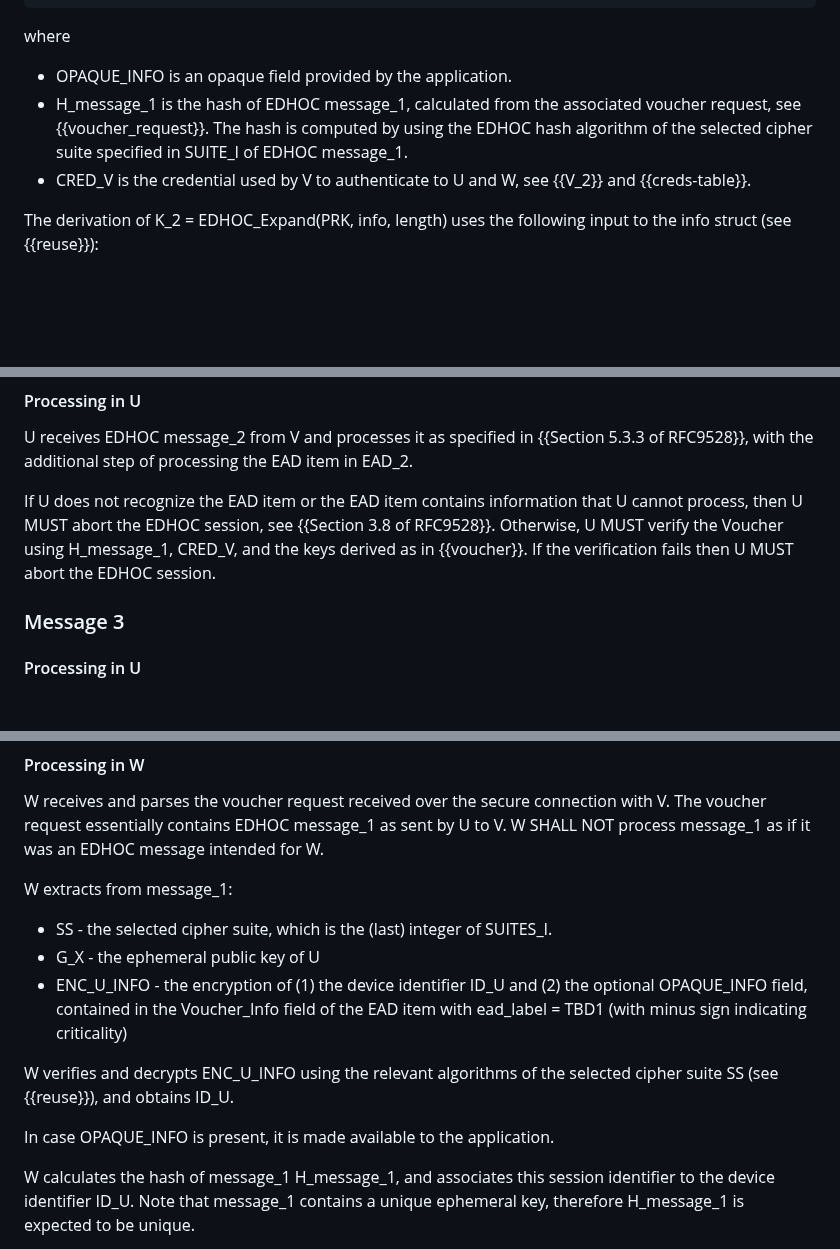
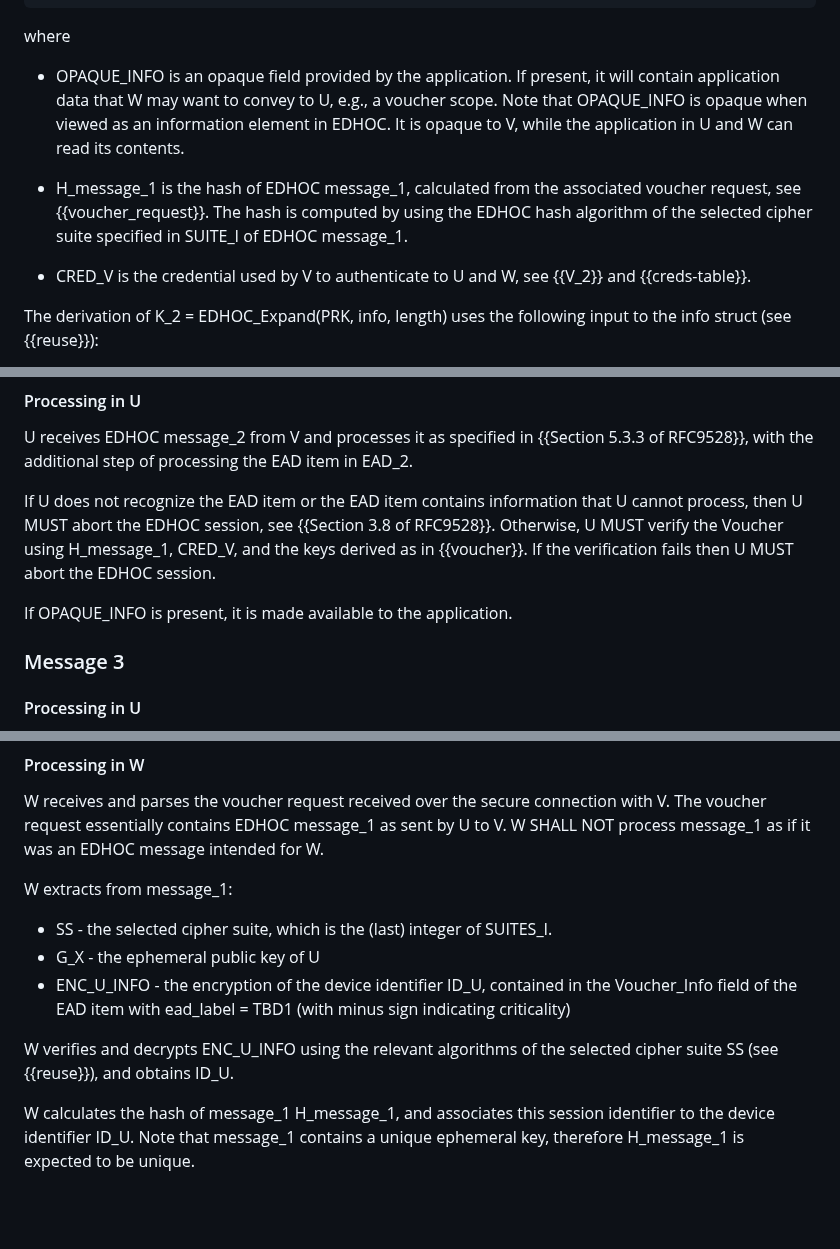
Before and after one commit to lake-wg/authz, a Markdown page: draft-ietf-lake-authz.md, 3 parts joined by grey strips. Rendered like a GitHub page; blank space fills up the shorter version.

```diff
--- a/draft-ietf-lake-authz.md
+++ b/draft-ietf-lake-authz.md
@@ -488,8 +481,13 @@ external_aad = (
 where
 
 * OPAQUE_INFO is an opaque field provided by the application.
+If present, it will contain application data that W may want to convey to U, e.g., a voucher scope.
+Note that OPAQUE_INFO is opaque when viewed as an information element in EDHOC.
+It is opaque to V, while the application in U and W can read its contents.
+
 * H_message_1 is the hash of EDHOC message_1, calculated from the associated voucher request, see {{voucher_request}}.
 The hash is computed by using the EDHOC hash algorithm of the selected cipher suite specified in SUITE_I of EDHOC message_1.
+
 * CRED_V is the credential used by V to authenticate to U and W, see {{V_2}} and {{creds-table}}.
 
 The derivation of K_2 = EDHOC_Expand(PRK, info, length) uses the following input to the info struct (see {{reuse}}):
@@ -542,6 +540,7 @@ U receives EDHOC message_2 from V and processes it as specified in {{Section 5.3
 
 If U does not recognize the EAD item or the EAD item contains information that U cannot process, then U MUST abort the EDHOC session, see {{Section 3.8 of RFC9528}}. Otherwise, U MUST verify the Voucher using H_message_1, CRED_V, and the keys derived as in {{voucher}}. If the verification fails then U MUST abort the EDHOC session.
 
+If OPAQUE_INFO is present, it is made available to the application.
 
 ### Message 3
 
@@ -589,11 +588,9 @@ W extracts from message_1:
 
 * SS - the selected cipher suite, which is the (last) integer of SUITES_I.
 * G_X - the ephemeral public key of U
-* ENC_U_INFO - the encryption of (1) the device identifier ID_U and (2) the optional OPAQUE_INFO field, contained in the Voucher_Info field of the EAD item with ead_label = TBD1 (with minus sign indicating criticality)
+* ENC_U_INFO - the encryption of the device identifier ID_U, contained in the Voucher_Info field of the EAD item with ead_label = TBD1 (with minus sign indicating criticality)
 
 W verifies and decrypts ENC_U_INFO using the relevant algorithms of the selected cipher suite SS (see {{reuse}}), and obtains ID_U.
-
-In case OPAQUE_INFO is present, it is made available to the application.
 
 W calculates the hash of message_1 H_message_1, and associates this session identifier to the device identifier ID_U.
 Note that message_1 contains a unique ephemeral key, therefore H_message_1 is expected to be unique.
```
Also changed, not shown: other parts of draft-ietf-lake-authz.md (+0 -32 lines).
